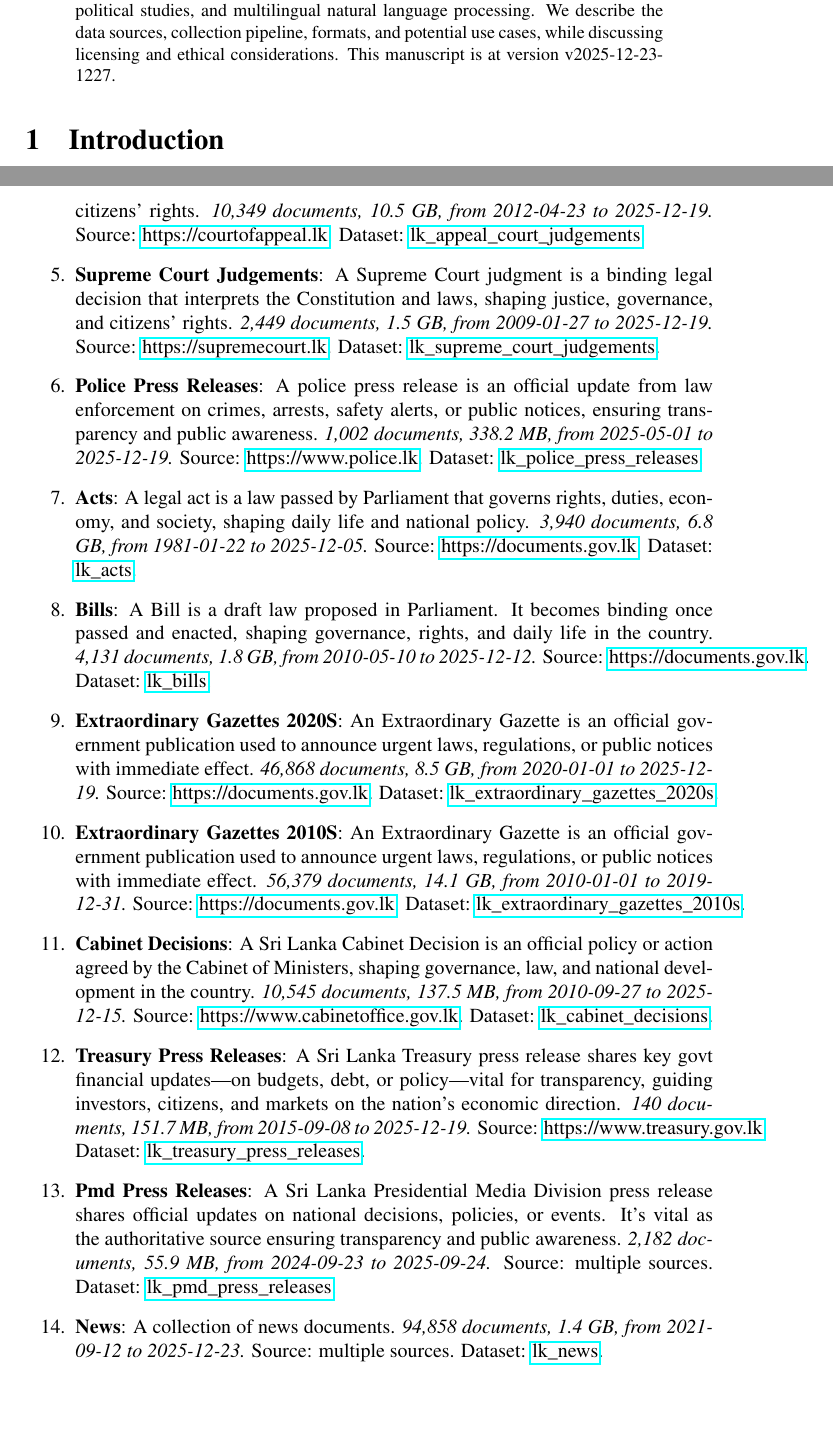
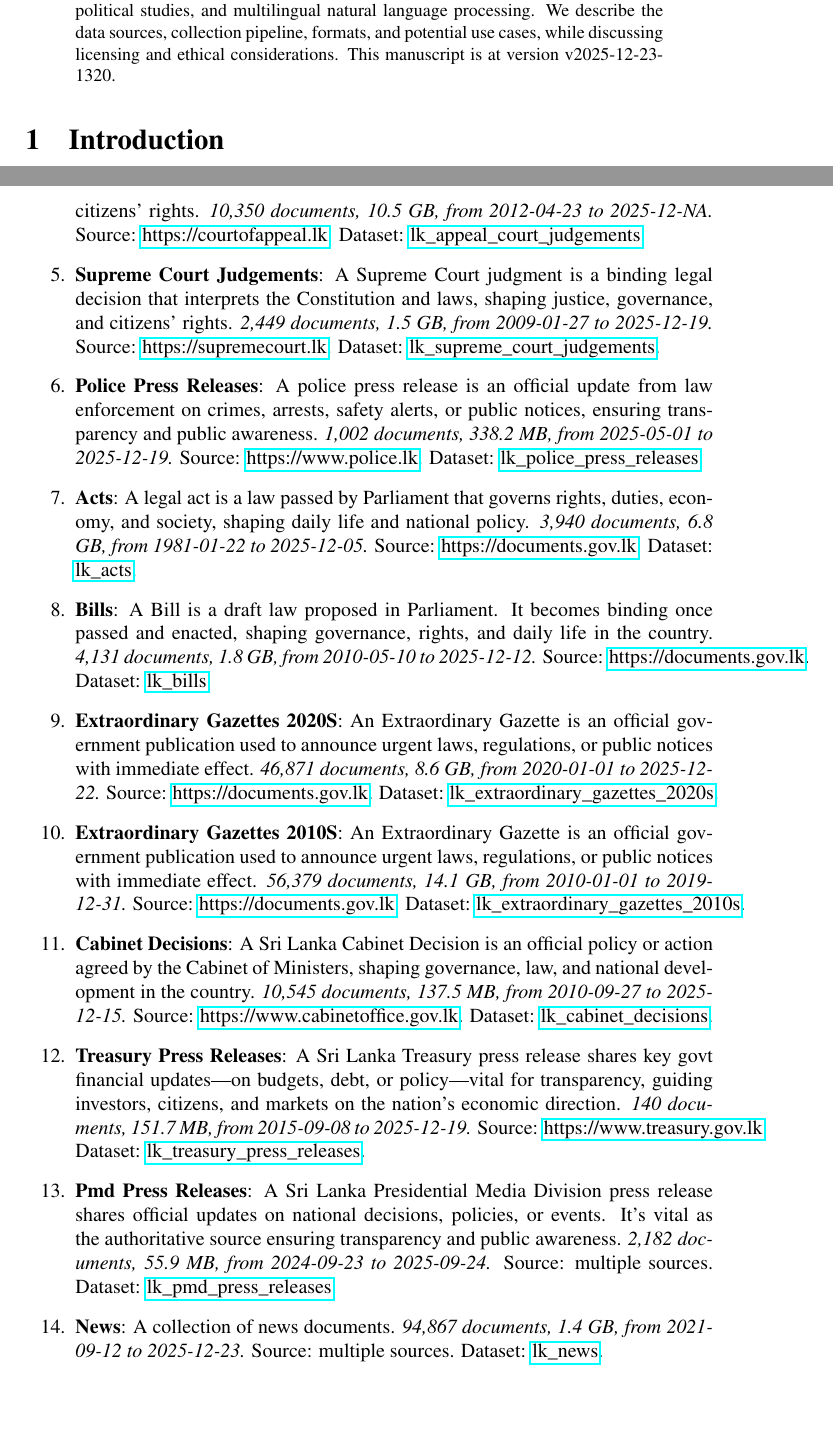
Before and after one commit to nuuuwan/lk_datasets, a LaTeX paper (latex/lk_datasets.tex): two parts of pages 1 and 3 of 7, joined at a grey line, cut so that both start at the same text. Compiled offline with pdfLaTeX; a LaTeX package or settings file that is missing is left out.

Commit message:
🤖 [build.yml] 2025-12-23-0750

```diff
--- a/latex/lk_datasets.tex
+++ b/latex/lk_datasets.tex
@@ -16,7 +16,7 @@
 \normalsize%
 \maketitle%
 \begin{abstract}%
-We present a collection of open, machine-readable document datasets covering parliamentary proceedings, legal judgments, government publications, news, and tourism statistics from Sri Lanka. The collection currently comprises of  245,581  documents (65.2 GB) across 26  datasets in Sinhala, Tamil, and English. The datasets are updated daily and mirrored on GitHub and Hugging Face. These resources aim to support research in computational linguistics, legal analytics, socio-political studies, and multilingual natural language processing. We describe the data sources, collection pipeline, formats, and potential use cases, while discussing licensing and ethical considerations. This manuscript is at version v2025-12-23-1227.%
+We present a collection of open, machine-readable document datasets covering parliamentary proceedings, legal judgments, government publications, news, and tourism statistics from Sri Lanka. The collection currently comprises of  245,594  documents (65.3 GB) across 26  datasets in Sinhala, Tamil, and English. The datasets are updated daily and mirrored on GitHub and Hugging Face. These resources aim to support research in computational linguistics, legal analytics, socio-political studies, and multilingual natural language processing. We describe the data sources, collection pipeline, formats, and potential use cases, while discussing licensing and ethical considerations. This manuscript is at version v2025-12-23-1320.%
 
 %
 \end{abstract}%
@@ -101,7 +101,7 @@ As of v2025-12-23-1227, Sri Lanka Document Datasets
 \item%
 \textbf{Hansard 2000S}: A Hansard is the official verbatim record of parliamentary debates, preserving lawmakers’ words and decisions for history, law, and public accountability.\textit{ 10 documents, 135.4 MB, from 2009{-}10{-}20 to 2009{-}12{-}08.} Source: \href{https://www.parliament.lk}{https://www.parliament.lk}. Dataset: \href{https://github.com/nuuuwan/lk\_hansard/tree/data\_lk\_hansard\_2000s/data/lk\_hansard\_2000s}{lk\_hansard\_2000s}.%
 \item%
-\textbf{Appeal Court Judgements}: A Court of Appeal judgment is a higher court ruling that reviews decisions of lower courts, shaping legal precedent and protecting citizens’ rights.\textit{ 10,349 documents, 10.5 GB, from 2012{-}04{-}23 to 2025{-}12{-}19.} Source: \href{https://courtofappeal.lk}{https://courtofappeal.lk}. Dataset: \href{https://github.com/nuuuwan/lk\_appeal\_court\_judgements/tree/data/data/lk\_appeal\_court\_judgements}{lk\_appeal\_court\_judgements}.%
+\textbf{Appeal Court Judgements}: A Court of Appeal judgment is a higher court ruling that reviews decisions of lower courts, shaping legal precedent and protecting citizens’ rights.\textit{ 10,350 documents, 10.5 GB, from 2012{-}04{-}23 to 2025{-}12{-}NA.} Source: \href{https://courtofappeal.lk}{https://courtofappeal.lk}. Dataset: \href{https://github.com/nuuuwan/lk\_appeal\_court\_judgements/tree/data/data/lk\_appeal\_court\_judgements}{lk\_appeal\_court\_judgements}.%
 \item%
 \textbf{Supreme Court Judgements}: A Supreme Court judgment is a binding legal decision that interprets the Constitution and laws, shaping justice, governance, and citizens’ rights.\textit{ 2,449 documents, 1.5 GB, from 2009{-}01{-}27 to 2025{-}12{-}19.} Source: \href{https://supremecourt.lk}{https://supremecourt.lk}. Dataset: \href{https://github.com/nuuuwan/lk\_supreme\_court\_judgements/tree/data/data/lk\_supreme\_court\_judgements}{lk\_supreme\_court\_judgements}.%
 \item%
@@ -111,7 +111,7 @@ As of v2025-12-23-1227, Sri Lanka Document Datasets
 \item%
 \textbf{Bills}: A Bill is a draft law proposed in Parliament. It becomes binding once passed and enacted, shaping governance, rights, and daily life in the country.\textit{ 4,131 documents, 1.8 GB, from 2010{-}05{-}10 to 2025{-}12{-}12.} Source: \href{https://documents.gov.lk}{https://documents.gov.lk}. Dataset: \href{https://github.com/nuuuwan/lk\_legal\_docs/tree/data\_lk\_bills/data/lk\_bills}{lk\_bills}.%
 \item%
-\textbf{Extraordinary Gazettes 2020S}: An Extraordinary Gazette is an official government publication used to announce urgent laws, regulations, or public notices with immediate effect.\textit{ 46,868 documents, 8.5 GB, from 2020{-}01{-}01 to 2025{-}12{-}19.} Source: \href{https://documents.gov.lk}{https://documents.gov.lk}. Dataset: \href{https://github.com/nuuuwan/lk\_legal\_docs/tree/data\_lk\_extraordinary\_gazettes\_2020s/data/lk\_extraordinary\_gazettes\_2020s}{lk\_extraordinary\_gazettes\_2020s}.%
+\textbf{Extraordinary Gazettes 2020S}: An Extraordinary Gazette is an official government publication used to announce urgent laws, regulations, or public notices with immediate effect.\textit{ 46,871 documents, 8.6 GB, from 2020{-}01{-}01 to 2025{-}12{-}22.} Source: \href{https://documents.gov.lk}{https://documents.gov.lk}. Dataset: \href{https://github.com/nuuuwan/lk\_legal\_docs/tree/data\_lk\_extraordinary\_gazettes\_2020s/data/lk\_extraordinary\_gazettes\_2020s}{lk\_extraordinary\_gazettes\_2020s}.%
 \item%
 \textbf{Extraordinary Gazettes 2010S}: An Extraordinary Gazette is an official government publication used to announce urgent laws, regulations, or public notices with immediate effect.\textit{ 56,379 documents, 14.1 GB, from 2010{-}01{-}01 to 2019{-}12{-}31.} Source: \href{https://documents.gov.lk}{https://documents.gov.lk}. Dataset: \href{https://github.com/nuuuwan/lk\_legal\_docs/tree/data\_lk\_extraordinary\_gazettes\_2010s/data/lk\_extraordinary\_gazettes\_2010s}{lk\_extraordinary\_gazettes\_2010s}.%
 \item%
@@ -121,7 +121,7 @@ As of v2025-12-23-1227, Sri Lanka Document Datasets
 \item%
 \textbf{Pmd Press Releases}: A Sri Lanka Presidential Media Division press release shares official updates on national decisions, policies, or events. It’s vital as the authoritative source ensuring transparency and public awareness.\textit{ 2,182 documents, 55.9 MB, from 2024{-}09{-}23 to 2025{-}09{-}24.} Source: multiple sources. Dataset: \href{https://github.com/nuuuwan/lk\_pmd/tree/data\_lk\_pmd\_press\_releases/data/lk\_pmd\_press\_releases}{lk\_pmd\_press\_releases}.%
 \item%
-\textbf{News}: A collection of news documents.\textit{ 94,858 documents, 1.4 GB, from 2021{-}09{-}12 to 2025{-}12{-}23.} Source: multiple sources. Dataset: \href{https://github.com/nuuuwan/lk\_news/tree/data/data/lk\_news}{lk\_news}.%
+\textbf{News}: A collection of news documents.\textit{ 94,867 documents, 1.4 GB, from 2021{-}09{-}12 to 2025{-}12{-}23.} Source: multiple sources. Dataset: \href{https://github.com/nuuuwan/lk\_news/tree/data/data/lk\_news}{lk\_news}.%
 \item%
 \textbf{Tourism Weekly Reports}: Report on Weekly Tourist Arrivals to Sri Lanka.\textit{ 36 documents, 106.1 MB, from 2023{-}01{-}01 to 2025{-}12{-}01.} Source: \href{https://www.sltda.gov.lk}{https://www.sltda.gov.lk}. Dataset: \href{https://github.com/nuuuwan/lk\_tourism/tree/data\_lk\_tourism\_weekly\_reports/data/lk\_tourism\_weekly\_reports}{lk\_tourism\_weekly\_reports}.%
 \item%
```
Also changed, not shown: README.md, latex/lk_datasets.pdf, latex/lk_datasets.tex (2 more changed lines).
